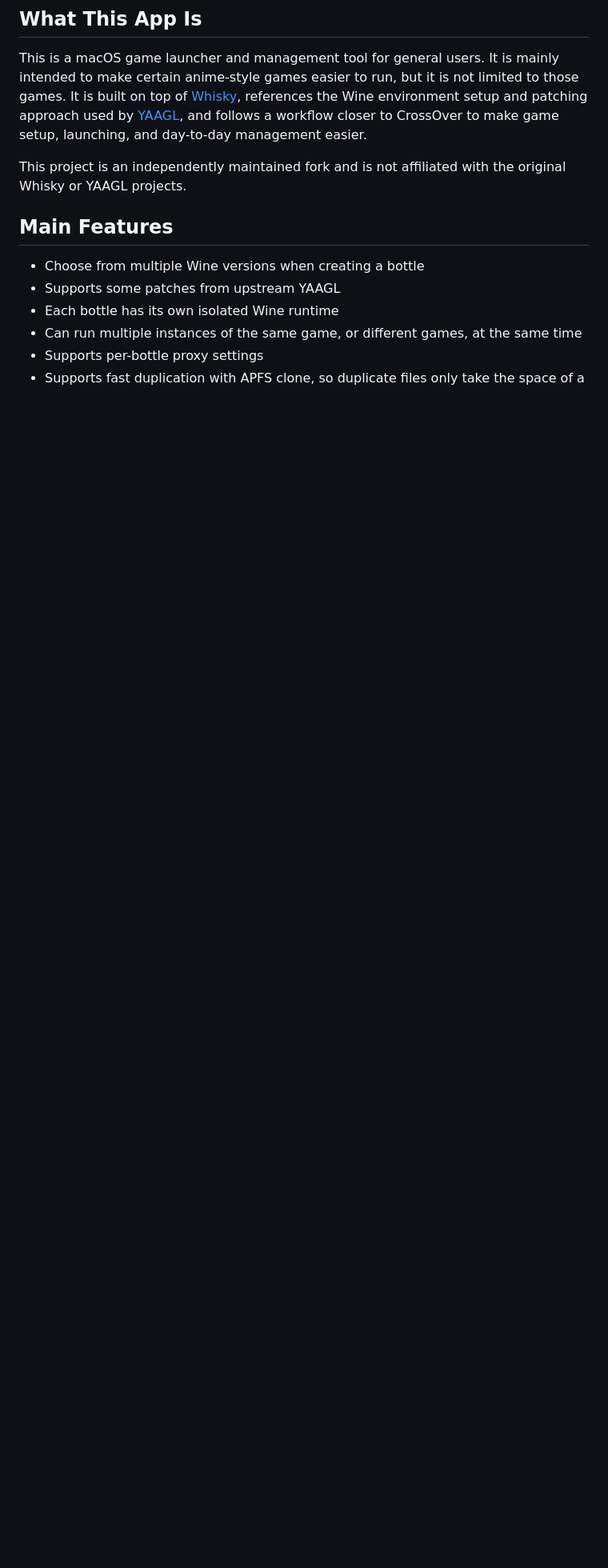
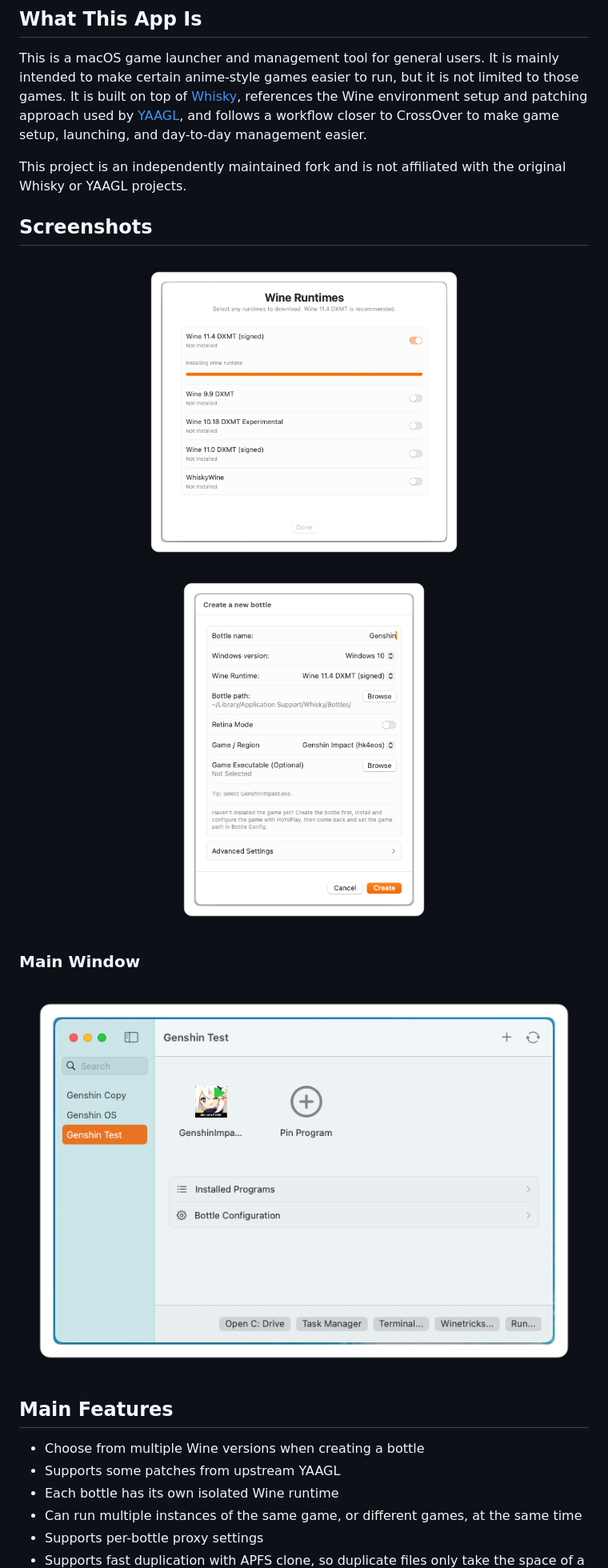
Before and after one commit to git8e/whisky-yaagl, a Markdown page: README.md, the part around the change. Shown at 80% size. Rendered like a GitHub page; pictures changed too: images/create-bottle.png (added), images/main.png (added), images/wine-runtimes.png (added); blank space fills up the shorter version.

Commit message:
docs: add app screenshots to README
Show the main window, bottle creation flow, and Wine runtime setup in both English and Chinese documentation.

```diff
--- a/README.md
+++ b/README.md
@@ -15,6 +15,17 @@ An app for running HK4e, NAP, and HKRPG on macOS with less setup hassle.
 This is a macOS game launcher and management tool for general users. It is mainly intended to make certain anime-style games easier to run, but it is not limited to those games. It is built on top of [Whisky](https://github.com/Whisky-App/Whisky), references the Wine environment setup and patching approach used by [YAAGL](https://github.com/yaagl/yet-another-anime-game-launcher), and follows a workflow closer to CrossOver to make game setup, launching, and day-to-day management easier.
 
 This project is an independently maintained fork and is not affiliated with the original Whisky or YAAGL projects.
+
+## Screenshots
+
+<p align="center">
+  <img src="images/wine-runtimes.png" alt="Wine Runtimes Setup" width="420" />
+  <img src="images/create-bottle.png" alt="Create Bottle" width="340" />
+</p>
+
+### Main Window
+
+<img src="images/main.png" alt="Main Window" width="720" />
 
 ## Main Features
 
```
Also changed, not shown: README.zh-CN.md (+11 -0 lines).
